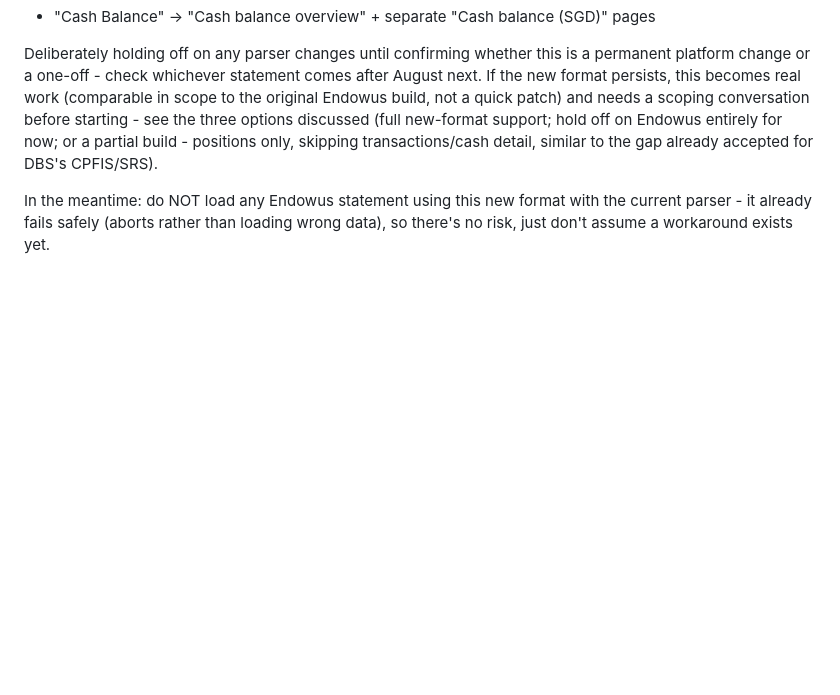
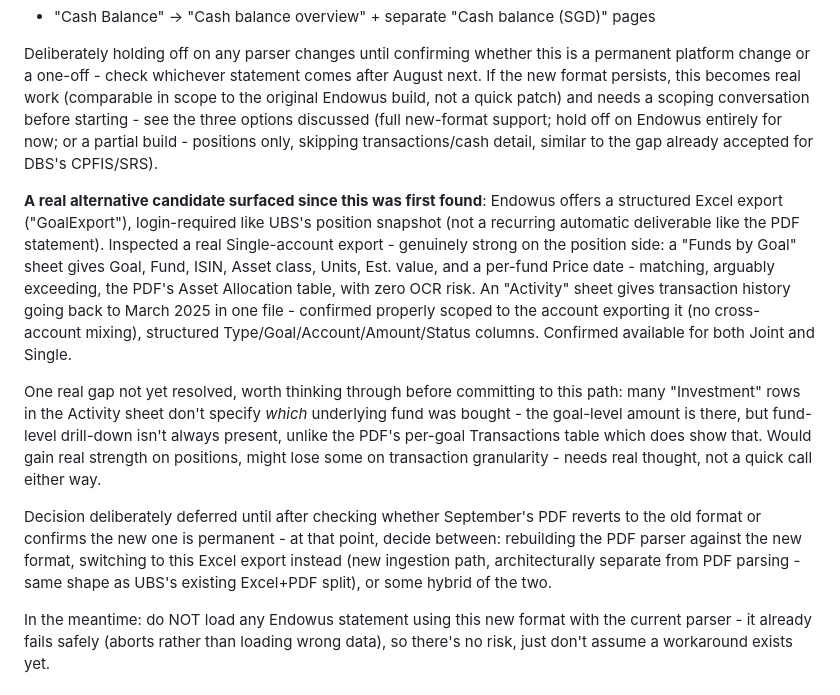
Before and after one commit to ss-ghub1/PersPortfolio, a Markdown page: README.md, the part around the change. Drawn GitHub-style; blank space fills up the shorter version.

Commit message:
Document Endowus Excel export as a candidate alternative

```diff
--- a/README.md
+++ b/README.md
@@ -487,6 +487,33 @@ Endowus entirely for now; or a partial build - positions only, skipping
 transactions/cash detail, similar to the gap already accepted for DBS's
 CPFIS/SRS).
 
+**A real alternative candidate surfaced since this was first found**: Endowus
+offers a structured Excel export ("GoalExport"), login-required like UBS's
+position snapshot (not a recurring automatic deliverable like the PDF
+statement). Inspected a real Single-account export - genuinely strong on
+the position side: a "Funds by Goal" sheet gives Goal, Fund, ISIN, Asset
+class, Units, Est. value, and a per-fund Price date - matching, arguably
+exceeding, the PDF's Asset Allocation table, with zero OCR risk. An
+"Activity" sheet gives transaction history going back to March 2025 in
+one file - confirmed properly scoped to the account exporting it (no
+cross-account mixing), structured Type/Goal/Account/Amount/Status
+columns. Confirmed available for both Joint and Single.
+
+One real gap not yet resolved, worth thinking through before committing
+to this path: many "Investment" rows in the Activity sheet don't specify
+*which* underlying fund was bought - the goal-level amount is there, but
+fund-level drill-down isn't always present, unlike the PDF's per-goal
+Transactions table which does show that. Would gain real strength on
+positions, might lose some on transaction granularity - needs real
+thought, not a quick call either way.
+
+Decision deliberately deferred until after checking whether September's
+PDF reverts to the old format or confirms the new one is permanent - at
+that point, decide between: rebuilding the PDF parser against the new
+format, switching to this Excel export instead (new ingestion path,
+architecturally separate from PDF parsing - same shape as UBS's existing
+Excel+PDF split), or some hybrid of the two.
+
 In the meantime: do NOT load any Endowus statement using this new format
 with the current parser - it already fails safely (aborts rather than
 loading wrong data), so there's no risk, just don't assume a workaround
```
